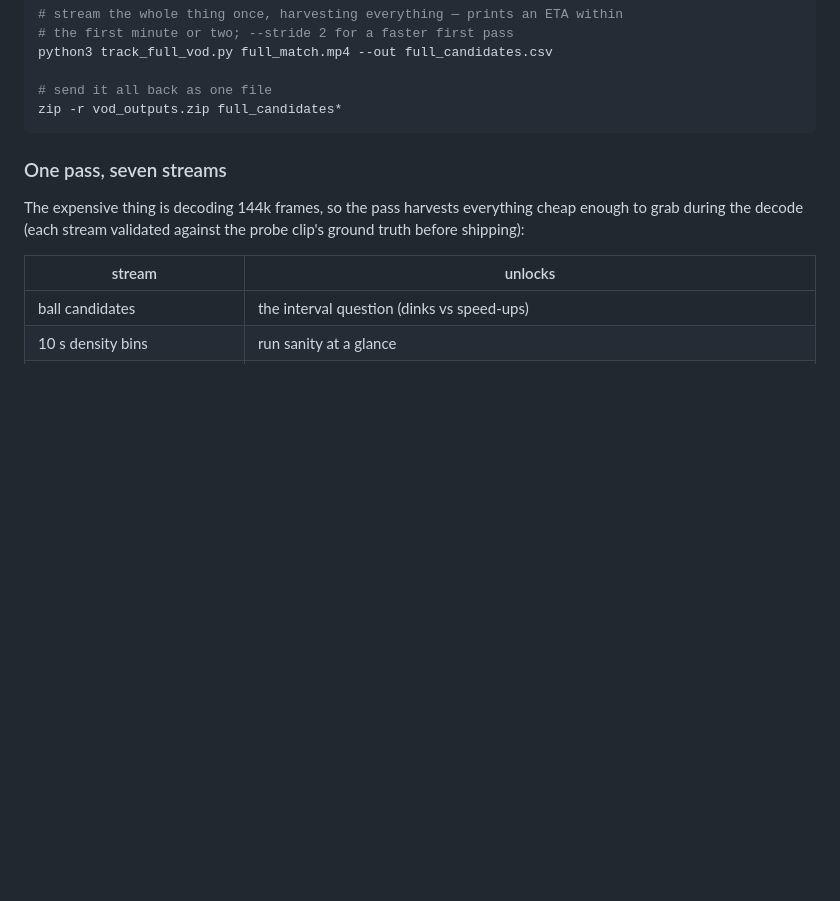
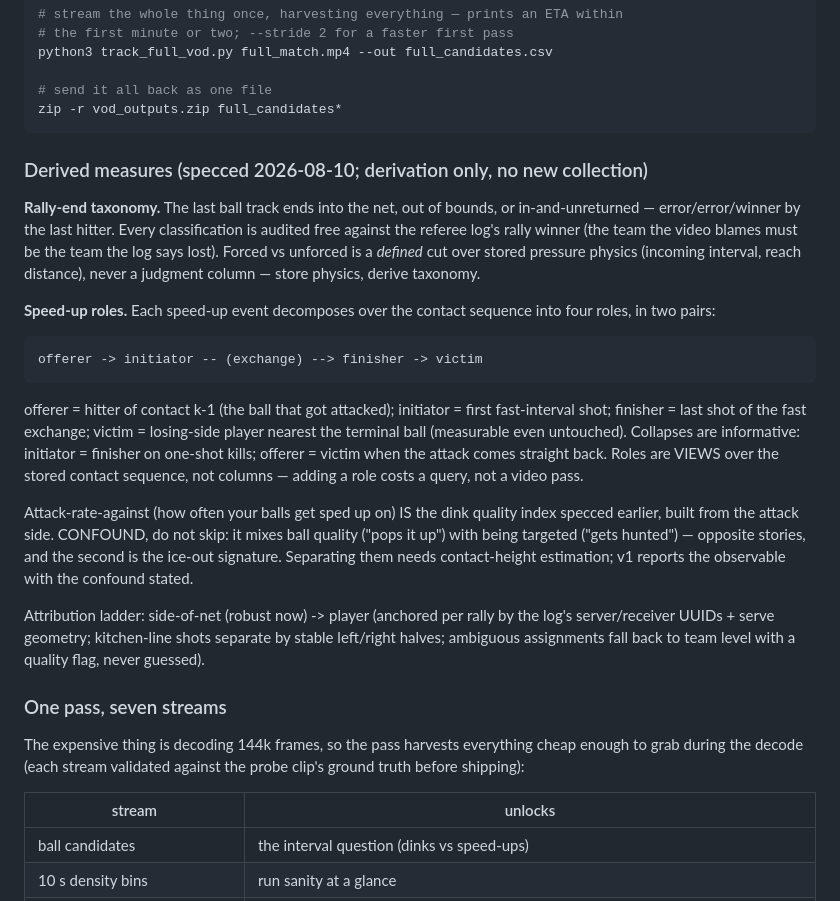
Before and after one commit to chad-murphy-data/pickleball, a Markdown page: vision/README.md, the part around the change. Rendered like a GitHub page; blank space fills up the shorter version.

Commit message:
Spec the derived measures: rally-end taxonomy and four-role speed-up decomposition
Recorded so no future session re-derives them: winners/errors classified
mechanically from the terminal ball track and audited free against the
referee log's rally winner; forced/unforced as a defined cut over stored
pressure physics rather than a judgment column; and the speed-up event
decomposed into offerer -> initiator -> finisher -> victim over the contact
sequence, with roles as views rather than columns (adding one costs a
query, not a video pass).

Attack-rate-against is the dink-quality index specced earlier, built from
the attack side, with its central confound stated: it mixes ball quality
with being targeted, and the second is the ice-out signature. The
attribution ladder (side-of-net always, player when the log's
server/receiver anchors + left/right kitchen geometry make it unambiguous,
team-level fallback with a quality flag) is written down.

No collection changes -- all of this derives from the streams the full-VOD
pass already harvests.

Co-Authored-By: Claude Opus 5 <noreply@anthropic.com>
Claude-Session: https://claude.ai/code/session_011Z89JbppLcUFFbkd5iVr9Y

````diff
--- a/vision/README.md
+++ b/vision/README.md
@@ -53,6 +53,41 @@ python3 track_full_vod.py full_match.mp4 --out full_candidates.csv
 # send it all back as one file
 zip -r vod_outputs.zip full_candidates*
 ```
+
+### Derived measures (specced 2026-08-10; derivation only, no new collection)
+
+**Rally-end taxonomy.** The last ball track ends into the net, out of
+bounds, or in-and-unreturned — error/error/winner by the last hitter. Every
+classification is audited free against the referee log's rally winner (the
+team the video blames must be the team the log says lost). Forced vs
+unforced is a *defined* cut over stored pressure physics (incoming
+interval, reach distance), never a judgment column — store physics, derive
+taxonomy.
+
+**Speed-up roles.** Each speed-up event decomposes over the contact
+sequence into four roles, in two pairs:
+
+    offerer -> initiator -- (exchange) --> finisher -> victim
+
+offerer = hitter of contact k-1 (the ball that got attacked); initiator =
+first fast-interval shot; finisher = last shot of the fast exchange;
+victim = losing-side player nearest the terminal ball (measurable even
+untouched). Collapses are informative: initiator = finisher on one-shot
+kills; offerer = victim when the attack comes straight back. Roles are
+VIEWS over the stored contact sequence, not columns — adding a role costs
+a query, not a video pass.
+
+Attack-rate-against (how often your balls get sped up on) IS the dink
+quality index specced earlier, built from the attack side. CONFOUND, do
+not skip: it mixes ball quality ("pops it up") with being targeted ("gets
+hunted") — opposite stories, and the second is the ice-out signature.
+Separating them needs contact-height estimation; v1 reports the
+observable with the confound stated.
+
+Attribution ladder: side-of-net (robust now) -> player (anchored per rally
+by the log's server/receiver UUIDs + serve geometry; kitchen-line shots
+separate by stable left/right halves; ambiguous assignments fall back to
+team level with a quality flag, never guessed).
 
 ### One pass, seven streams
 
````
